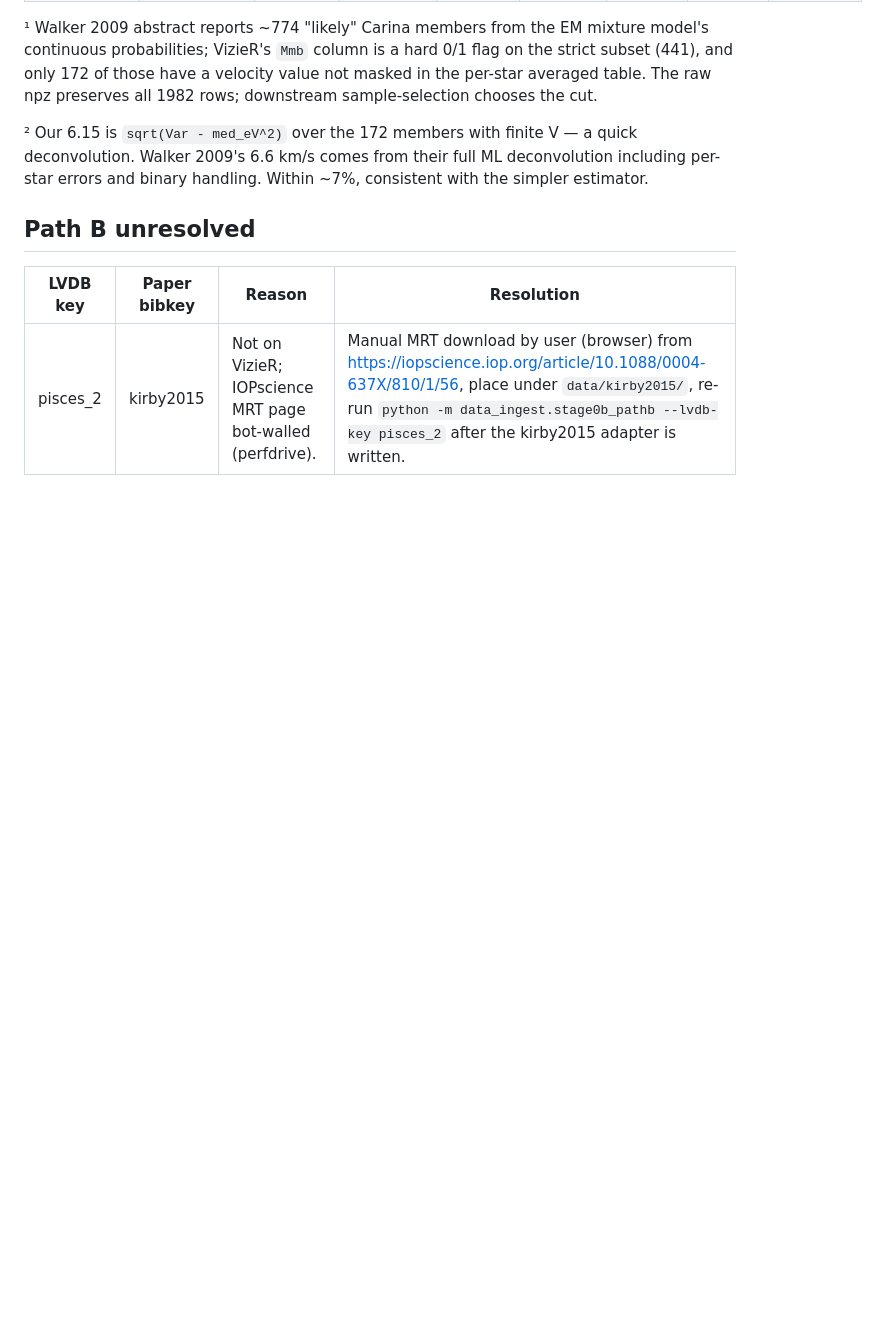
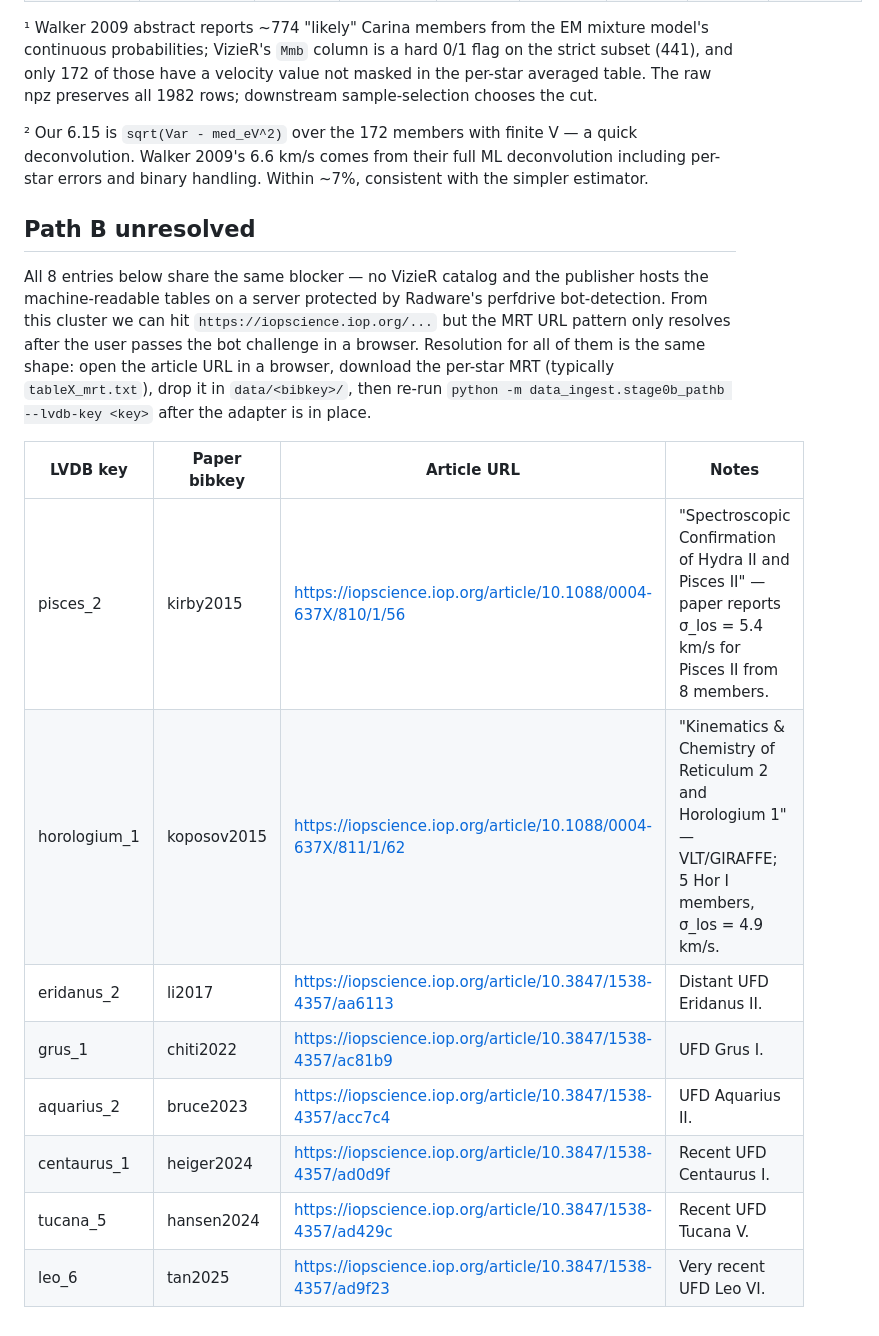
Before and after one commit to kailashraman/DwarfJeansAnalysis, a Markdown page: data/path_b_status.md, the part around one of its changes. Rendered like a GitHub page; blank space fills up the shorter version.

```diff
--- a/data/path_b_status.md
+++ b/data/path_b_status.md
@@ -55,6 +57,24 @@ is the canonical correctness check.
 
 ## Path B unresolved
 
-| LVDB key | Paper bibkey | Reason | Resolution |
+All 8 entries below share the same blocker — no VizieR catalog and the
+publisher hosts the machine-readable tables on a server protected by
+Radware's perfdrive bot-detection. From this cluster we can hit
+`https://iopscience.iop.org/...` but the MRT URL pattern only resolves
+after the user passes the bot challenge in a browser. Resolution for
+all of them is the same shape: open the article URL in a browser,
+download the per-star MRT (typically `tableX_mrt.txt`), drop it in
+`data/<bibkey>/`, then re-run
+`python -m data_ingest.stage0b_pathb --lvdb-key <key>` after the
+adapter is in place.
+
+| LVDB key | Paper bibkey | Article URL | Notes |
 |---|---|---|---|
-| pisces_2 | kirby2015 | Not on VizieR; IOPscience MRT page bot-walled (perfdrive). | Manual MRT download by user (browser) from https://iopscience.iop.org/article/10.1088/0004-637X/810/1/56, place under `data/kirby2015/`, re-run `python -m data_ingest.stage0b_pathb --lvdb-key pisces_2` after the kirby2015 adapter is written. |
+| pisces_2 | kirby2015 | https://iopscience.iop.org/article/10.1088/0004-637X/810/1/56 | "Spectroscopic Confirmation of Hydra II and Pisces II" — paper reports σ_los = 5.4 km/s for Pisces II from 8 members. |
+| horologium_1 | koposov2015 | https://iopscience.iop.org/article/10.1088/0004-637X/811/1/62 | "Kinematics & Chemistry of Reticulum 2 and Horologium 1" — VLT/GIRAFFE; 5 Hor I members, σ_los = 4.9 km/s. |
+| eridanus_2 | li2017 | https://iopscience.iop.org/article/10.3847/1538-4357/aa6113 | Distant UFD Eridanus II. |
+| grus_1 | chiti2022 | https://iopscience.iop.org/article/10.3847/1538-4357/ac81b9 | UFD Grus I. |
+| aquarius_2 | bruce2023 | https://iopscience.iop.org/article/10.3847/1538-4357/acc7c4 | UFD Aquarius II. |
+| centaurus_1 | heiger2024 | https://iopscience.iop.org/article/10.3847/1538-4357/ad0d9f | Recent UFD Centaurus I. |
+| tucana_5 | hansen2024 | https://iopscience.iop.org/article/10.3847/1538-4357/ad429c | Recent UFD Tucana V. |
+| leo_6 | tan2025 | https://iopscience.iop.org/article/10.3847/1538-4357/ad9f23 | Very recent UFD Leo VI. |
```
Also changed, not shown: other parts of data/path_b_status.md (+15 -13 lines).
